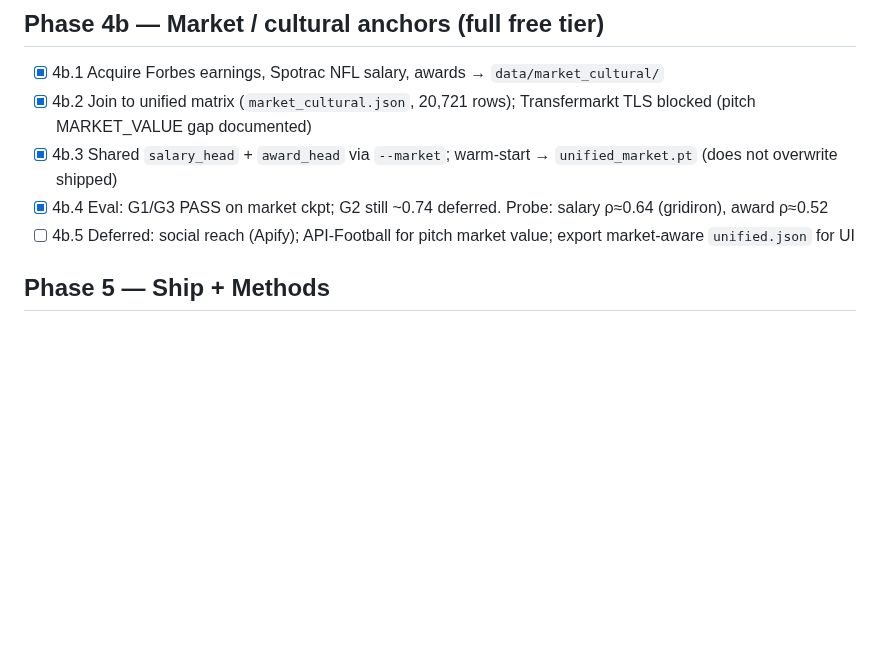
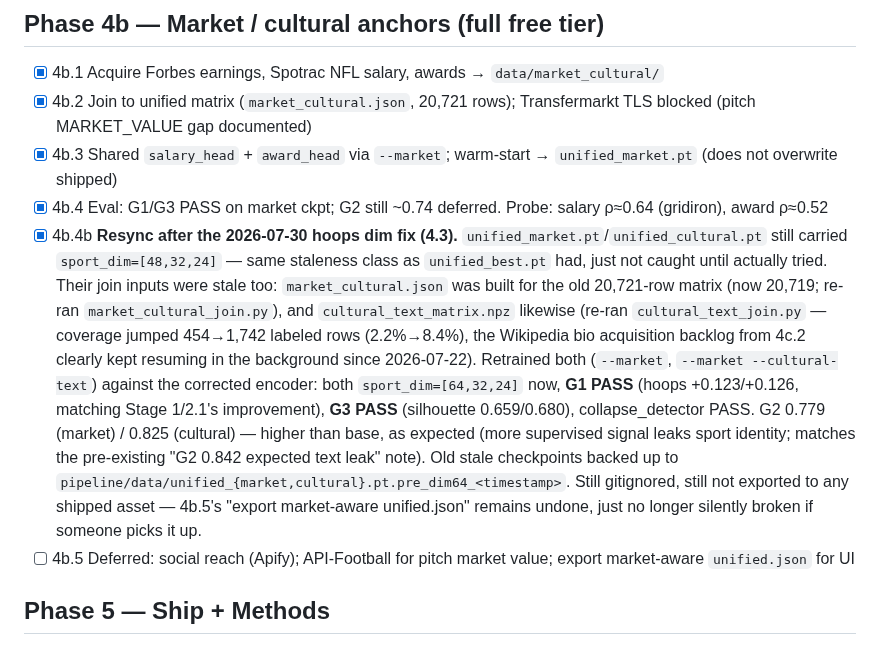
Before and after one commit to jcdavis131/vector-unified, a Markdown page: tasks/todo.md, the part around the change. Drawn GitHub-style; blank space fills up the shorter version.

Commit message:
fix(market/cultural): resync unified_{market,cultural}.pt after the hoops dim fix
Both still carried sport_dim=[48,32,24] -- same staleness class as
unified_best.pt had before 4.3's fix, just not exercised until actually
retrained. Their join inputs were stale too: market_cultural.json (built for
the old 20,721-row matrix, now 20,719) and cultural_text_matrix.npz likewise
-- re-ran market_cultural_join.py and cultural_text_join.py. Cultural text
coverage jumped 454->1,742 labeled rows (2.2%->8.4%); the Wikipedia bio
acquisition backlog from 4c.2 kept resuming unattended since 2026-07-22.

Retrained both against the corrected encoder: sport_dim=[64,32,24] now, G1
PASS (hoops +0.123/+0.126), G3 PASS, collapse_detector PASS. Neither is
exported to a shipped asset (4b.5 still open) -- this just stops them from
being silently broken for whoever picks that up next.

Co-Authored-By: Claude Sonnet 5 <noreply@anthropic.com>
Claude-Session: https://claude.ai/code/session_011Qxr8ntqgC3b8if3BcWsqC

```diff
--- a/tasks/todo.md
+++ b/tasks/todo.md
@@ -56,6 +56,7 @@
 - [x] 4b.2 Join to unified matrix (`market_cultural.json`, 20,721 rows); Transfermarkt TLS blocked (pitch MARKET_VALUE gap documented)
 - [x] 4b.3 Shared `salary_head` + `award_head` via `--market`; warm-start → `unified_market.pt` (does not overwrite shipped)
 - [x] 4b.4 Eval: G1/G3 PASS on market ckpt; G2 still ~0.74 deferred. Probe: salary ρ≈0.64 (gridiron), award ρ≈0.52
+- [x] 4b.4b **Resync after the 2026-07-30 hoops dim fix (4.3).** `unified_market.pt`/`unified_cultural.pt` still carried `sport_dim=[48,32,24]` — same staleness class as `unified_best.pt` had, just not caught until actually tried. Their join inputs were stale too: `market_cultural.json` was built for the old 20,721-row matrix (now 20,719; re-ran `market_cultural_join.py`), and `cultural_text_matrix.npz` likewise (re-ran `cultural_text_join.py` — coverage jumped 454→1,742 labeled rows (2.2%→8.4%), the Wikipedia bio acquisition backlog from 4c.2 clearly kept resuming in the background since 2026-07-22). Retrained both (`--market`, `--market --cultural-text`) against the corrected encoder: both `sport_dim=[64,32,24]` now, **G1 PASS** (hoops +0.123/+0.126, matching Stage 1/2.1's improvement), **G3 PASS** (silhouette 0.659/0.680), collapse_detector PASS. G2 0.779 (market) / 0.825 (cultural) — higher than base, as expected (more supervised signal leaks sport identity; matches the pre-existing "G2 0.842 expected text leak" note). Old stale checkpoints backed up to `pipeline/data/unified_{market,cultural}.pt.pre_dim64_<timestamp>`. Still gitignored, still not exported to any shipped asset — 4b.5's "export market-aware unified.json" remains undone, just no longer silently broken if someone picks it up.
 - [ ] 4b.5 Deferred: social reach (Apify); API-Football for pitch market value; export market-aware `unified.json` for UI
 
 ## Phase 5 — Ship + Methods
```
